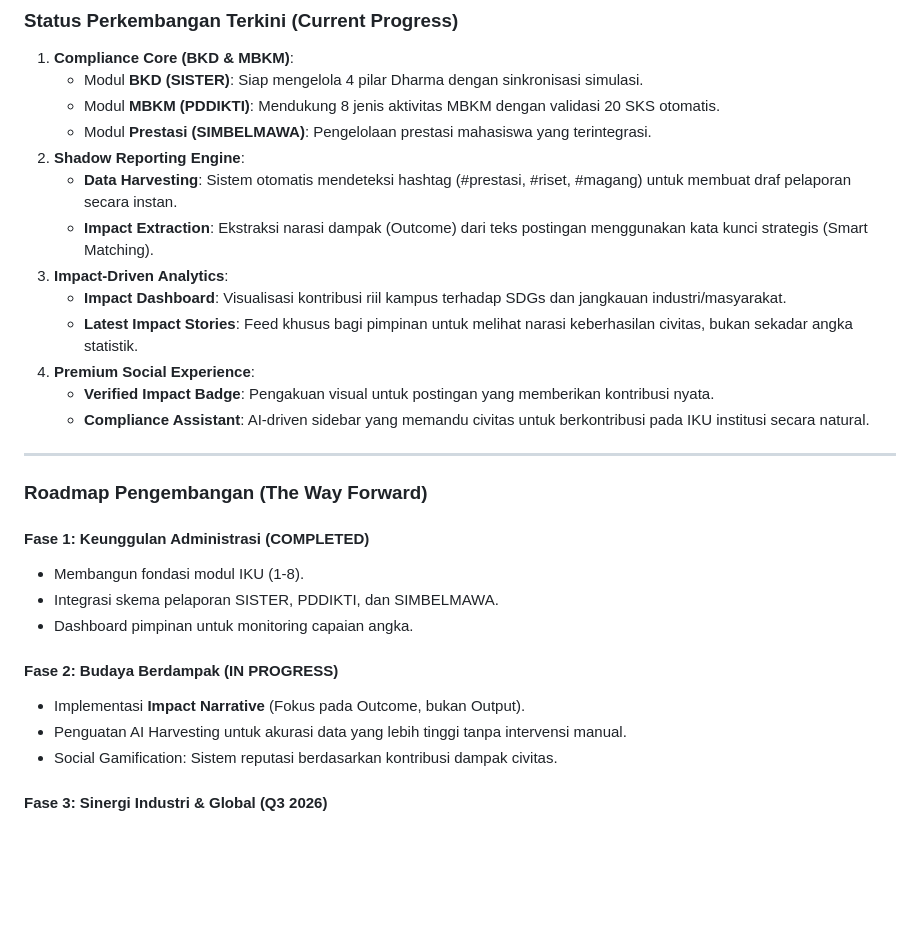
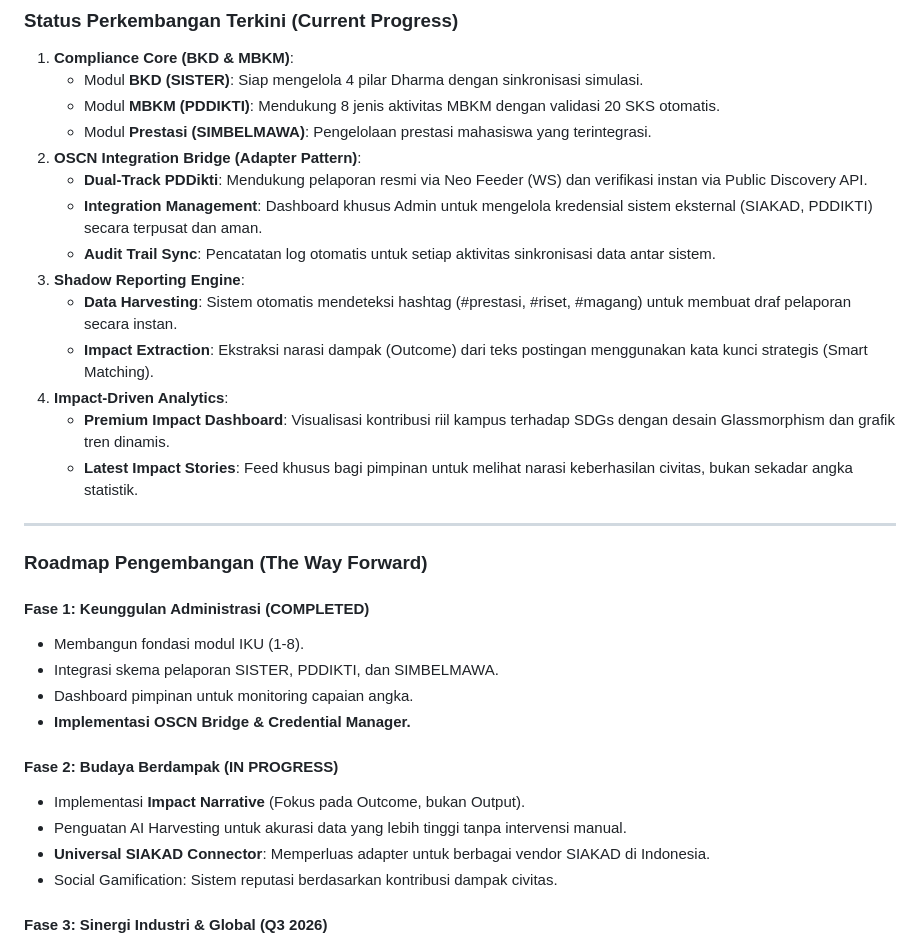
Before and after one commit to motiolabs-space/open-campus, a Markdown page: project_brief.md, the part around the change. GitHub-like rendering; blank space fills up the shorter version.

```diff
--- a/project_brief.md
+++ b/project_brief.md
@@ -11,15 +11,16 @@
     -   Modul **BKD (SISTER)**: Siap mengelola 4 pilar Dharma dengan sinkronisasi simulasi.
     -   Modul **MBKM (PDDIKTI)**: Mendukung 8 jenis aktivitas MBKM dengan validasi 20 SKS otomatis.
     -   Modul **Prestasi (SIMBELMAWA)**: Pengelolaan prestasi mahasiswa yang terintegrasi.
-2.  **Shadow Reporting Engine**:
+2.  **OSCN Integration Bridge (Adapter Pattern)**:
+    -   **Dual-Track PDDikti**: Mendukung pelaporan resmi via Neo Feeder (WS) dan verifikasi instan via Public Discovery API.
+    -   **Integration Management**: Dashboard khusus Admin untuk mengelola kredensial sistem eksternal (SIAKAD, PDDIKTI) secara terpusat dan aman.
+    -   **Audit Trail Sync**: Pencatatan log otomatis untuk setiap aktivitas sinkronisasi data antar sistem.
+3.  **Shadow Reporting Engine**:
     -   **Data Harvesting**: Sistem otomatis mendeteksi hashtag (#prestasi, #riset, #magang) untuk membuat draf pelaporan secara instan.
     -   **Impact Extraction**: Ekstraksi narasi dampak (Outcome) dari teks postingan menggunakan kata kunci strategis (Smart Matching).
-3.  **Impact-Driven Analytics**:
-    -   **Impact Dashboard**: Visualisasi kontribusi riil kampus terhadap SDGs dan jangkauan industri/masyarakat.
+4.  **Impact-Driven Analytics**:
+    -   **Premium Impact Dashboard**: Visualisasi kontribusi riil kampus terhadap SDGs dengan desain Glassmorphism dan grafik tren dinamis.
     -   **Latest Impact Stories**: Feed khusus bagi pimpinan untuk melihat narasi keberhasilan civitas, bukan sekadar angka statistik.
-4.  **Premium Social Experience**:
-    -   **Verified Impact Badge**: Pengakuan visual untuk postingan yang memberikan kontribusi nyata.
-    -   **Compliance Assistant**: AI-driven sidebar yang memandu civitas untuk berkontribusi pada IKU institusi secara natural.
 
 ---
 
@@ -29,10 +30,12 @@
 *   Membangun fondasi modul IKU (1-8).
 *   Integrasi skema pelaporan SISTER, PDDIKTI, dan SIMBELMAWA.
 *   Dashboard pimpinan untuk monitoring capaian angka.
+*   **Implementasi OSCN Bridge & Credential Manager.**
 
 #### **Fase 2: Budaya Berdampak (IN PROGRESS)**
 *   Implementasi **Impact Narrative** (Fokus pada Outcome, bukan Output).
 *   Penguatan AI Harvesting untuk akurasi data yang lebih tinggi tanpa intervensi manual.
+*   **Universal SIAKAD Connector**: Memperluas adapter untuk berbagai vendor SIAKAD di Indonesia.
 *   Social Gamification: Sistem reputasi berdasarkan kontribusi dampak civitas.
 
 #### **Fase 3: Sinergi Industri & Global (Q3 2026)**
```
Also changed, not shown: README.md (+1 -1 lines).
